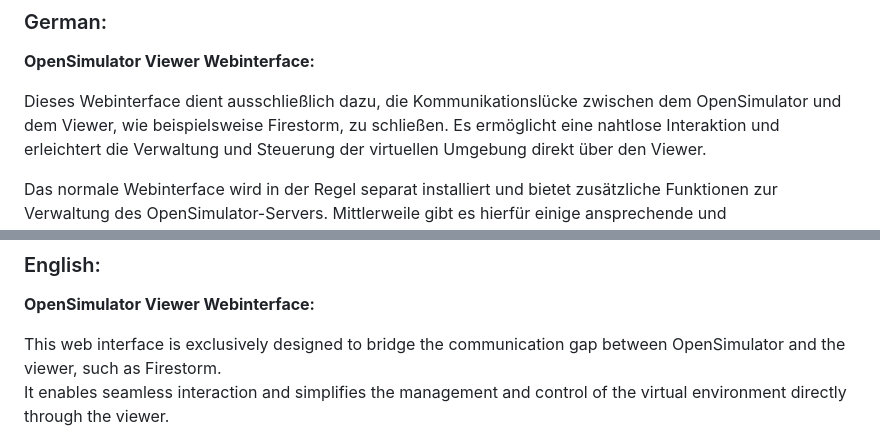
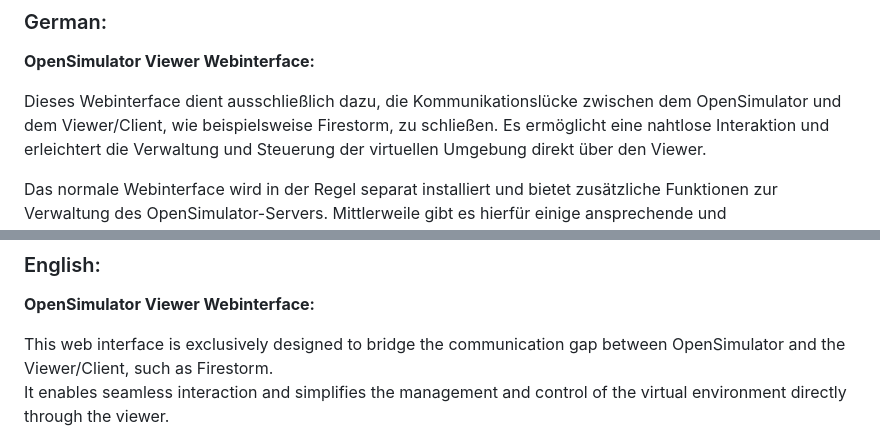
Before and after one commit to jjtkalt/oswebinterface, a Markdown page: README.md, 2 parts joined by grey strips. Drawn GitHub-style.

```diff
--- a/README.md
+++ b/README.md
@@ -3,7 +3,7 @@
 ### German:
 **OpenSimulator Viewer Webinterface:**
 
-Dieses Webinterface dient ausschließlich dazu, die Kommunikationslücke zwischen dem OpenSimulator und dem Viewer, wie beispielsweise Firestorm, zu schließen.
+Dieses Webinterface dient ausschließlich dazu, die Kommunikationslücke zwischen dem OpenSimulator und dem Viewer/Client, wie beispielsweise Firestorm, zu schließen.
 Es ermöglicht eine nahtlose Interaktion und erleichtert die Verwaltung und Steuerung der virtuellen Umgebung direkt über den Viewer.
 
 Das normale Webinterface wird in der Regel separat installiert und bietet zusätzliche Funktionen zur Verwaltung des OpenSimulator-Servers.
@@ -19,7 +19,7 @@ Das osWebinterface wurde so gestaltet, dass es sich problemlos in gängige CMS-S
 ### English:
 **OpenSimulator Viewer Webinterface:**
 
-This web interface is exclusively designed to bridge the communication gap between OpenSimulator and the viewer, such as Firestorm.
+This web interface is exclusively designed to bridge the communication gap between OpenSimulator and the Viewer/Client, such as Firestorm.
 It enables seamless interaction and simplifies the management and control of the virtual environment directly through the viewer.
 
 The standard web interface is typically installed separately and offers additional functions for managing the OpenSimulator server.
```
